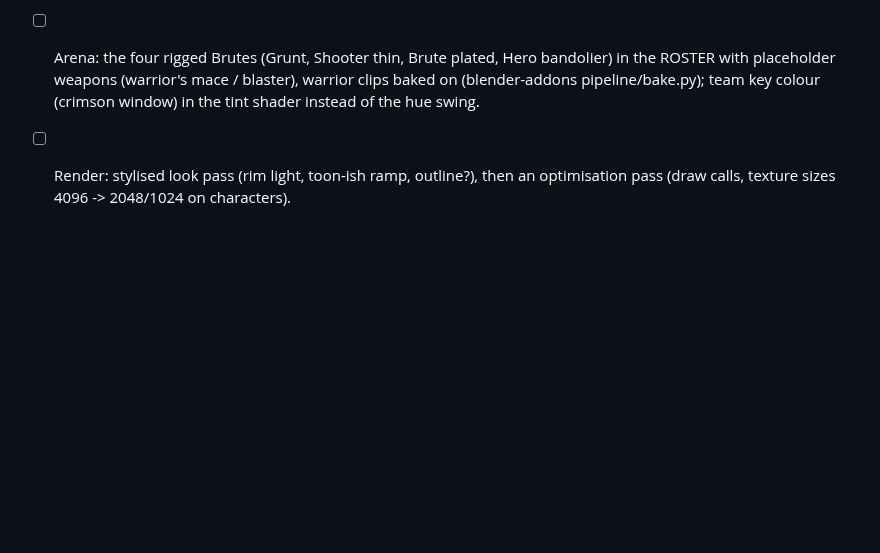
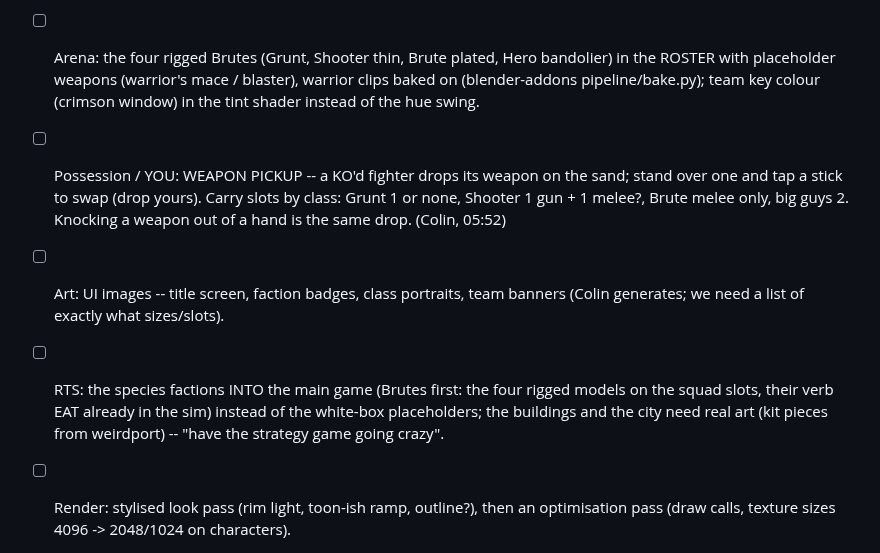
Before and after one commit to colinwillow/culture_war, a Markdown page: ROADMAP.md, the part around the change. GitHub-like rendering; blank space fills up the shorter version.

Commit message:
ROADMAP: weapon pickup, UI art list, species into the RTS (Colin 05:52)
Co-Authored-By: Claude Fable 5.1 <noreply@anthropic.com>
Claude-Session: https://claude.ai/code/session_01FXzpagnksiDmMAqP3MTiXJ

```diff
--- a/ROADMAP.md
+++ b/ROADMAP.md
@@ -42,6 +42,9 @@ game fun. Research what we're missing. All the aliens have ships: plan flying un
 - [x] (B196) Hex: street walkability grid + A* on the hex city, a dozen wandering civilians on its streets (the first step toward the hex board carrying the living city)
 - [x] (B197) Arena: YOU mode on WEIRDPORT's control map (Colin, 05:50): LEFT stick = move, flick = roll; RIGHT stick = camera drag, flick = melee strike that way, hold UP = fire (gun) / charge a melee (hammer-style wind-up), hold DOWN = block, tap either stick = jump. No ATTACK/BLOCK buttons. Possessing a unit later = third person on that character with the same map.
 - [ ] Arena: the four rigged Brutes (Grunt, Shooter thin, Brute plated, Hero bandolier) in the ROSTER with placeholder weapons (warrior's mace / blaster), warrior clips baked on (blender-addons pipeline/bake.py); team key colour (crimson window) in the tint shader instead of the hue swing.
+- [ ] Possession / YOU: WEAPON PICKUP -- a KO'd fighter drops its weapon on the sand; stand over one and tap a stick to swap (drop yours). Carry slots by class: Grunt 1 or none, Shooter 1 gun + 1 melee?, Brute melee only, big guys 2. Knocking a weapon out of a hand is the same drop. (Colin, 05:52)
+- [ ] Art: UI images -- title screen, faction badges, class portraits, team banners (Colin generates; we need a list of exactly what sizes/slots).
+- [ ] RTS: the species factions INTO the main game (Brutes first: the four rigged models on the squad slots, their verb EAT already in the sim) instead of the white-box placeholders; the buildings and the city need real art (kit pieces from weirdport) -- "have the strategy game going crazy".
 - [ ] Render: stylised look pass (rim light, toon-ish ramp, outline?), then an optimisation pass (draw calls, texture sizes 4096 -> 2048/1024 on characters).
 - [ ] Core: move the living city (stepCity/fires/civ/crew/cop/truck + alienVerb) from sim.js into src/core/city.js behind a tiny interface {rng, nearestFree, events}; prove no behaviour change with tools/balance.cjs on fixed seeds before and after (identical winners + times)
 - [ ] Hex: two RTS squads spawn on the hex map and fight along its streets (the merge, first half: squads + pathing only, no economy)
```
